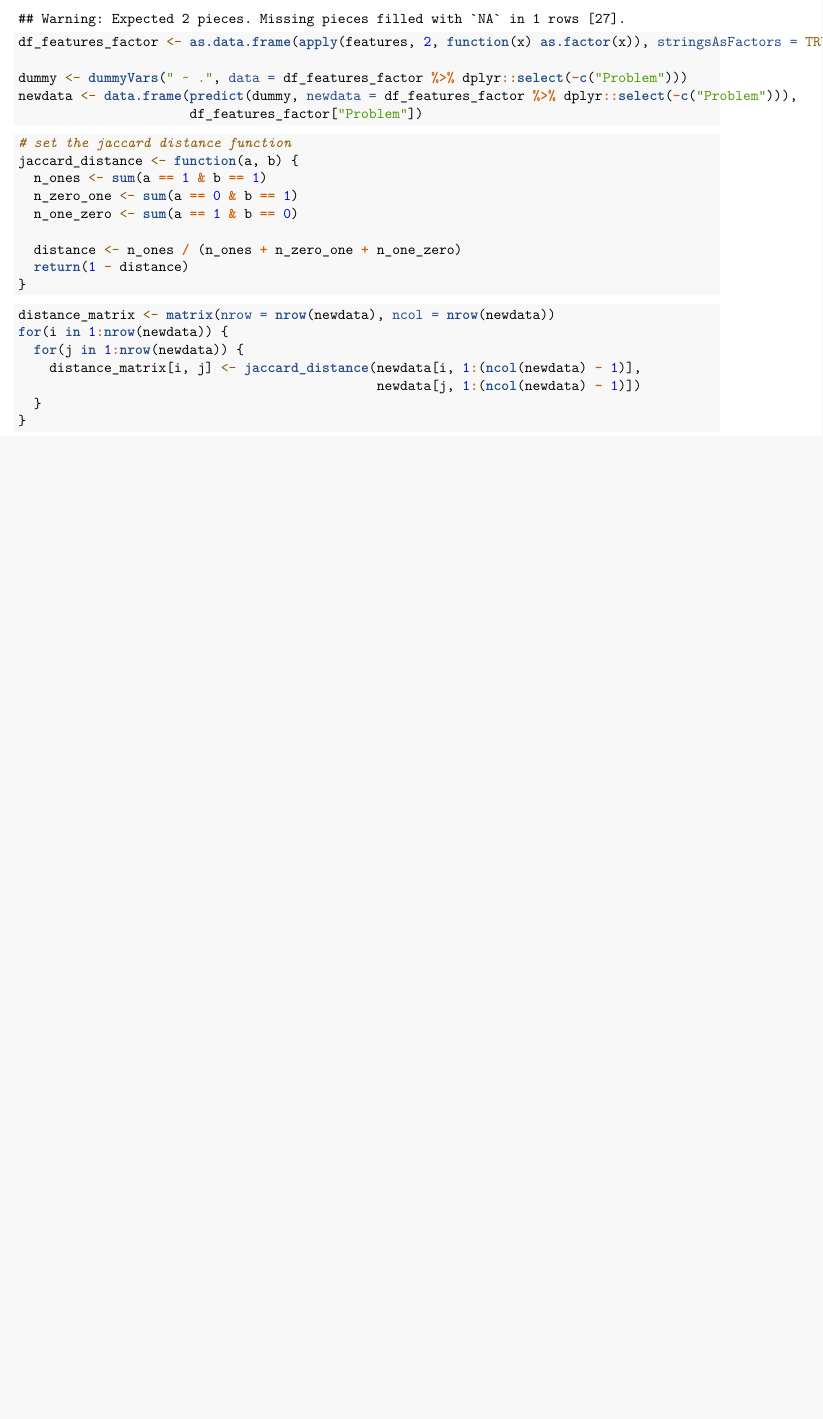
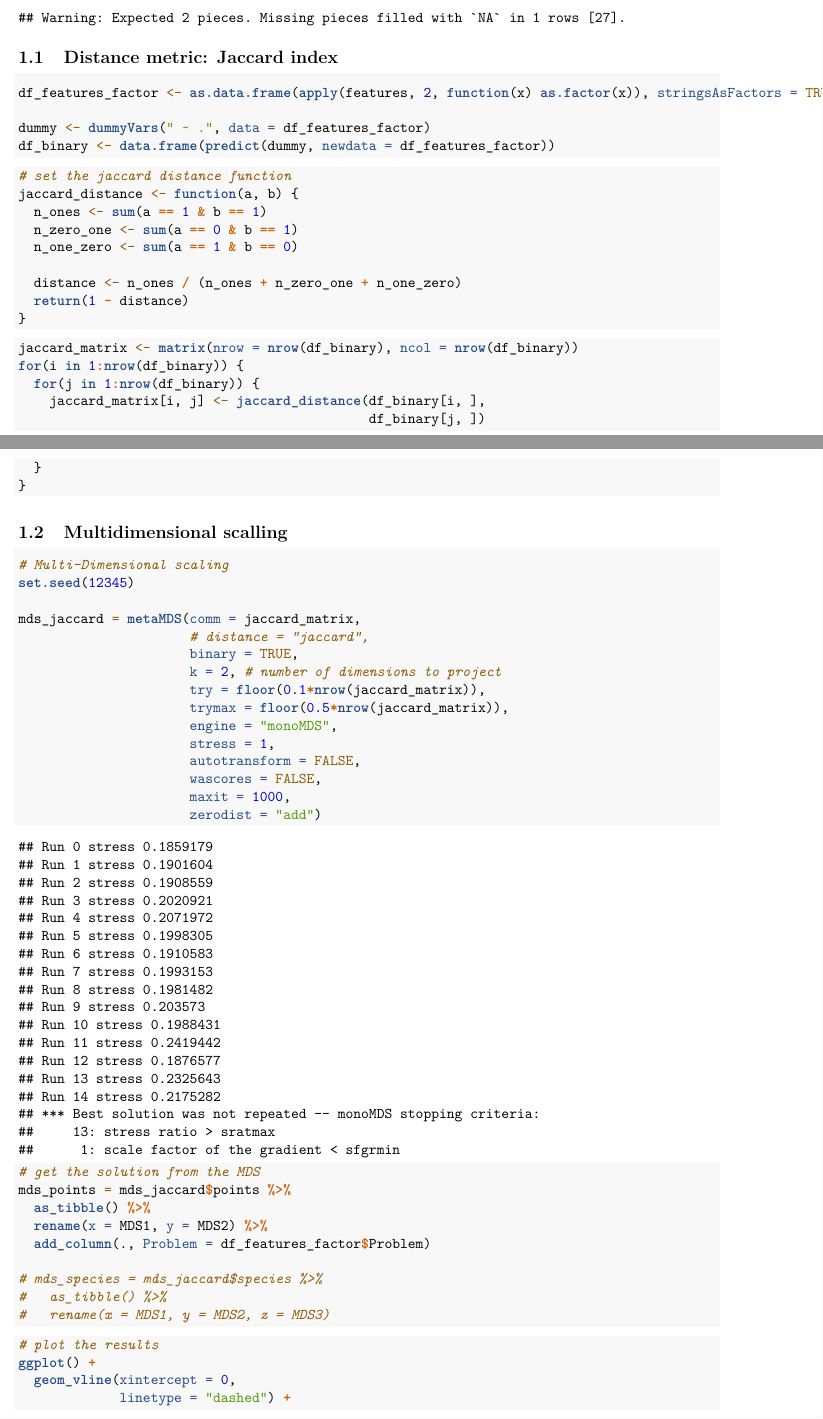
Before and after one commit to LuisRojo-Gonzalez/Coordinated-Charging-Literature-Review, an R Markdown document (Literature_Analysis.Rmd): part of page 4 of 4 before the commit and two parts of pages 4 and 5 of 7 after it, the two joined at a grey line, cut so that both start at the same text, the shorter picture padded with empty space. Rendered offline with R 4.5, knitr and Pandoc, then LaTeX, with nearby package versions; a font, style sheet, LaTeX package, included part or bibliography that could not be used is replaced or left out.

Commit message:
Performs the MDS analysis for dimension reduction.

````diff
--- a/Literature_Analysis.Rmd
+++ b/Literature_Analysis.Rmd
@@ -196,12 +198,13 @@ features <- classified %>%
   na.omit()
 ```
 
+\subsection{Distance metric: Jaccard index}
+
 ```{r}
 df_features_factor <- as.data.frame(apply(features, 2, function(x) as.factor(x)), stringsAsFactors = TRUE)
 
-dummy <- dummyVars(" ~ .", data = df_features_factor %>% dplyr::select(-c("Problem")))
-newdata <- data.frame(predict(dummy, newdata = df_features_factor %>% dplyr::select(-c("Problem"))),
-                      df_features_factor["Problem"])
+dummy <- dummyVars(" ~ .", data = df_features_factor)
+df_binary <- data.frame(predict(dummy, newdata = df_features_factor))
 ```
 
 ```{r}
@@ -217,11 +220,50 @@ jaccard_distance <- function(a, b) {
 ```
 
 ```{r}
-distance_matrix <- matrix(nrow = nrow(newdata), ncol = nrow(newdata))
-for(i in 1:nrow(newdata)) {
-  for(j in 1:nrow(newdata)) {
-    distance_matrix[i, j] <- jaccard_distance(newdata[i, 1:(ncol(newdata) - 1)],
-                                              newdata[j, 1:(ncol(newdata) - 1)])
+jaccard_matrix <- matrix(nrow = nrow(df_binary), ncol = nrow(df_binary))
+for(i in 1:nrow(df_binary)) {
+  for(j in 1:nrow(df_binary)) {
+    jaccard_matrix[i, j] <- jaccard_distance(df_binary[i, ],
+                                             df_binary[j, ])
   }
 }
 ```
+
+\subsection{Multidimensional scalling}
+
+```{r}
+# Multi-Dimensional scaling
+set.seed(12345)
+
+mds_jaccard = metaMDS(comm = jaccard_matrix,
+                      # distance = "jaccard",
+                      binary = TRUE,
+                      k = 2, # number of dimensions to project
+                      try = floor(0.1*nrow(jaccard_matrix)),
+                      trymax = floor(0.5*nrow(jaccard_matrix)),
+                      engine = "monoMDS",
+                      stress = 1,
+                      autotransform = FALSE,
+                      wascores = FALSE,
+                      maxit = 1000,
+                      zerodist = "add")
+```
+
+```{r}
+# get the solution from the MDS
+mds_points = mds_jaccard$points %>%
+  as_tibble() %>%
+  rename(x = MDS1, y = MDS2) %>%
+  add_column(., Problem = df_features_factor$Problem)
+
+# mds_species = mds_jaccard$species %>%
+#   as_tibble() %>%
+#   rename(x = MDS1, y = MDS2, z = MDS3)
+```
+
+
+```{r}
+# plot the results
+ggplot() +
+  geom_vline(xintercept = 0,
+             linetype = "dashed") +
````
Also changed, not shown: Literature_Analysis.Rmd (47 more changed lines).
